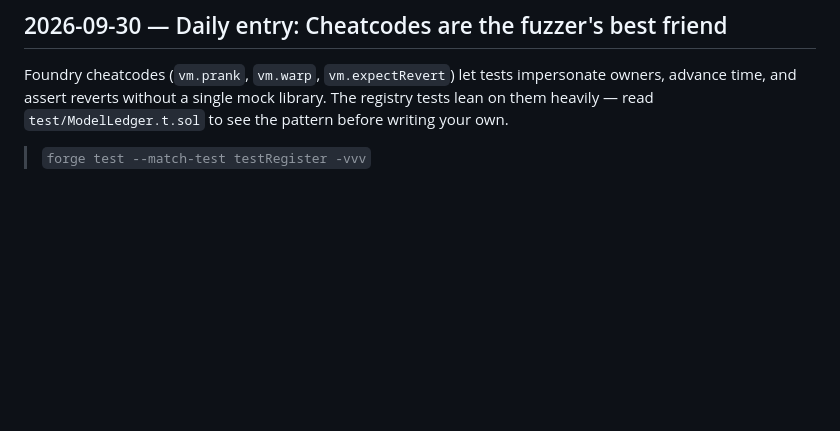
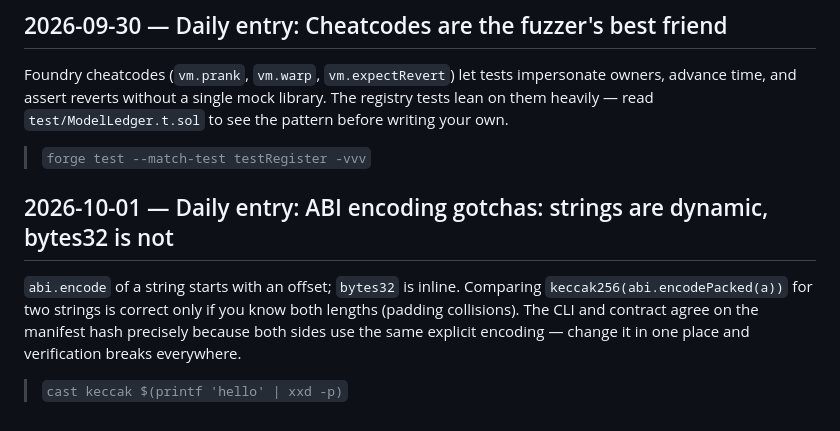
Before and after one commit to pxlcrtiv/model-ledger, a Markdown page: docs/daily-log.md, the part around the change. Drawn GitHub-style; blank space fills up the shorter version.

Commit message:
docs: daily ledger entry 2026-10-01

```diff
--- a/docs/daily-log.md
+++ b/docs/daily-log.md
@@ -277,3 +277,10 @@ An unverified contract on Etherscan is a black box for every recruiter or audito
 Foundry cheatcodes (`vm.prank`, `vm.warp`, `vm.expectRevert`) let tests impersonate owners, advance time, and assert reverts without a single mock library. The registry tests lean on them heavily — read `test/ModelLedger.t.sol` to see the pattern before writing your own.
 
 > `forge test --match-test testRegister -vvv`
+
+
+## 2026-10-01 — Daily entry: ABI encoding gotchas: strings are dynamic, bytes32 is not
+
+`abi.encode` of a string starts with an offset; `bytes32` is inline. Comparing `keccak256(abi.encodePacked(a))` for two strings is correct only if you know both lengths (padding collisions). The CLI and contract agree on the manifest hash precisely because both sides use the same explicit encoding — change it in one place and verification breaks everywhere.
+
+> `cast keccak $(printf 'hello' | xxd -p)`
```
